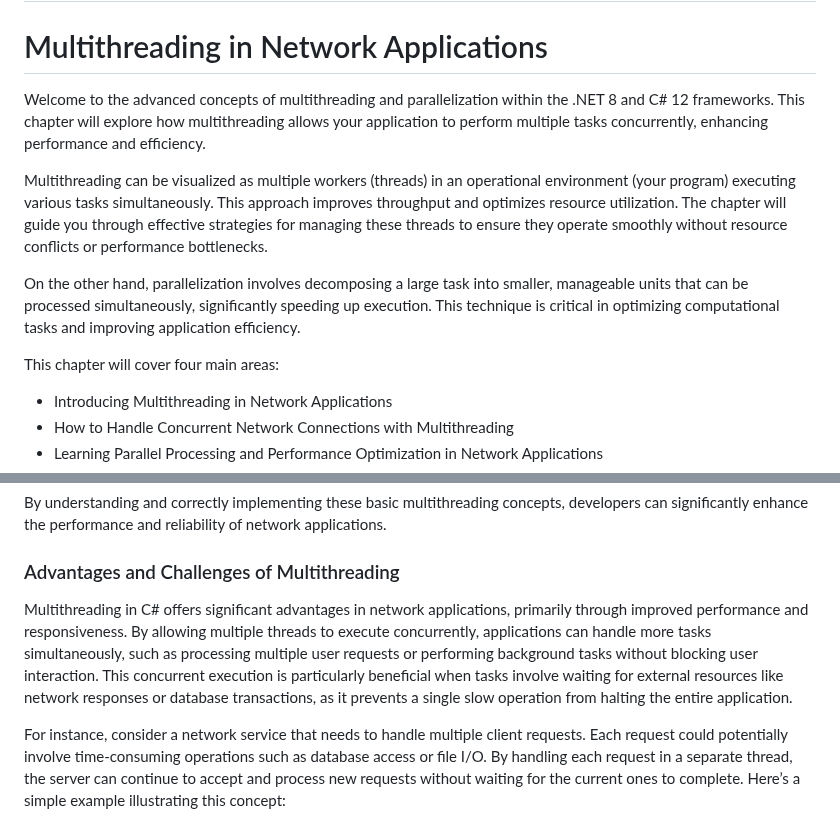
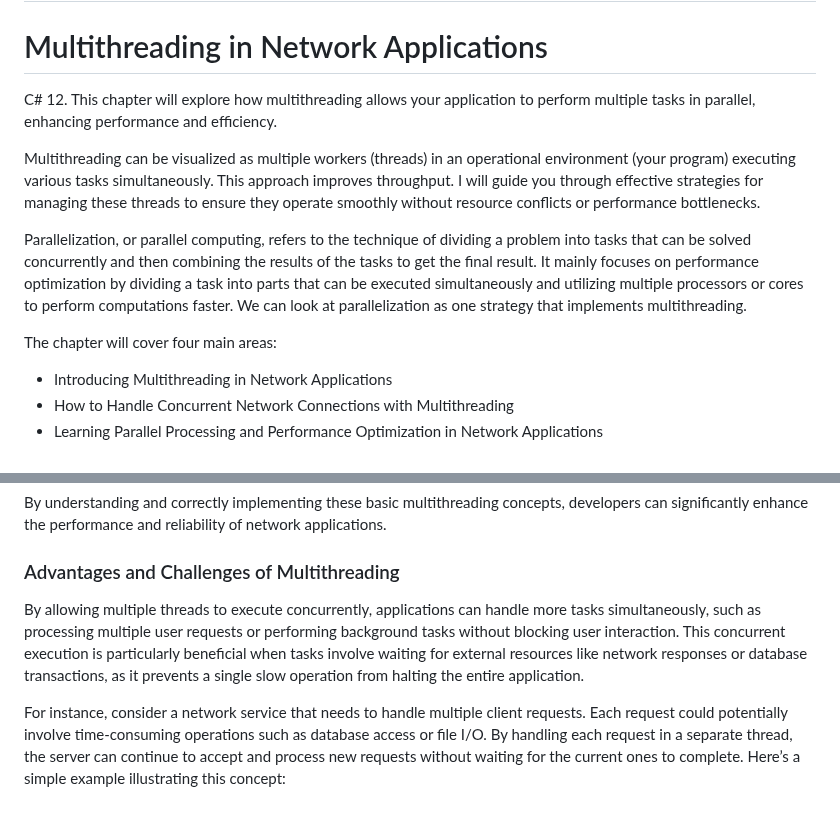
Before and after one commit to cwoodruff/book-network-programming-csharp, a Markdown page: Chapter05/chapter05.md, 2 parts joined by grey strips. Rendered like a GitHub page.

```diff
--- a/Chapter05/chapter05.md
+++ b/Chapter05/chapter05.md
@@ -11,13 +11,13 @@ visibility: hidden
 
 # Multithreading in Network Applications
 
-Welcome to the advanced concepts of multithreading and parallelization within the .NET 8 and C# 12 frameworks. This chapter will explore how multithreading allows your application to perform multiple tasks concurrently, enhancing performance and efficiency.
+C# 12. This chapter will explore how multithreading allows your application to perform multiple tasks in parallel, enhancing performance and efficiency.
 
-Multithreading can be visualized as multiple workers (threads) in an operational environment (your program) executing various tasks simultaneously. This approach improves throughput and optimizes resource utilization. The chapter will guide you through effective strategies for managing these threads to ensure they operate smoothly without resource conflicts or performance bottlenecks.
+Multithreading can be visualized as multiple workers (threads) in an operational environment (your program) executing various tasks simultaneously. This approach improves throughput. I will guide you through effective strategies for managing these threads to ensure they operate smoothly without resource conflicts or performance bottlenecks.
 
-On the other hand, parallelization involves decomposing a large task into smaller, manageable units that can be processed simultaneously, significantly speeding up execution. This technique is critical in optimizing computational tasks and improving application efficiency.
+Parallelization, or parallel computing, refers to the technique of dividing a problem into tasks that can be solved concurrently and then combining the results of the tasks to get the final result. It mainly focuses on performance optimization by dividing a task into parts that can be executed simultaneously and utilizing multiple processors or cores to perform computations faster. We can look at parallelization as one strategy that implements multithreading.
 
-This chapter will cover four main areas:
+The chapter will cover four main areas:
 
 - Introducing Multithreading in Network Applications
 - How to Handle Concurrent Network Connections with Multithreading
@@ -121,7 +121,7 @@ By understanding and correctly implementing these basic multithreading concepts,
 
 ### Advantages and Challenges of Multithreading
 
-Multithreading in C# offers significant advantages in network applications, primarily through improved performance and responsiveness. By allowing multiple threads to execute concurrently, applications can handle more tasks simultaneously, such as processing multiple user requests or performing background tasks without blocking user interaction. This concurrent execution is particularly beneficial when tasks involve waiting for external resources like network responses or database transactions, as it prevents a single slow operation from halting the entire application.
+By allowing multiple threads to execute concurrently, applications can handle more tasks simultaneously, such as processing multiple user requests or performing background tasks without blocking user interaction. This concurrent execution is particularly beneficial when tasks involve waiting for external resources like network responses or database transactions, as it prevents a single slow operation from halting the entire application.
 
 For instance, consider a network service that needs to handle multiple client requests. Each request could potentially involve time-consuming operations such as database access or file I/O. By handling each request in a separate thread, the server can continue to accept and process new requests without waiting for the current ones to complete. Here’s a simple example illustrating this concept:
 
```
Also changed, not shown: other parts of Chapter05/chapter05.md (+1 -1 lines).
